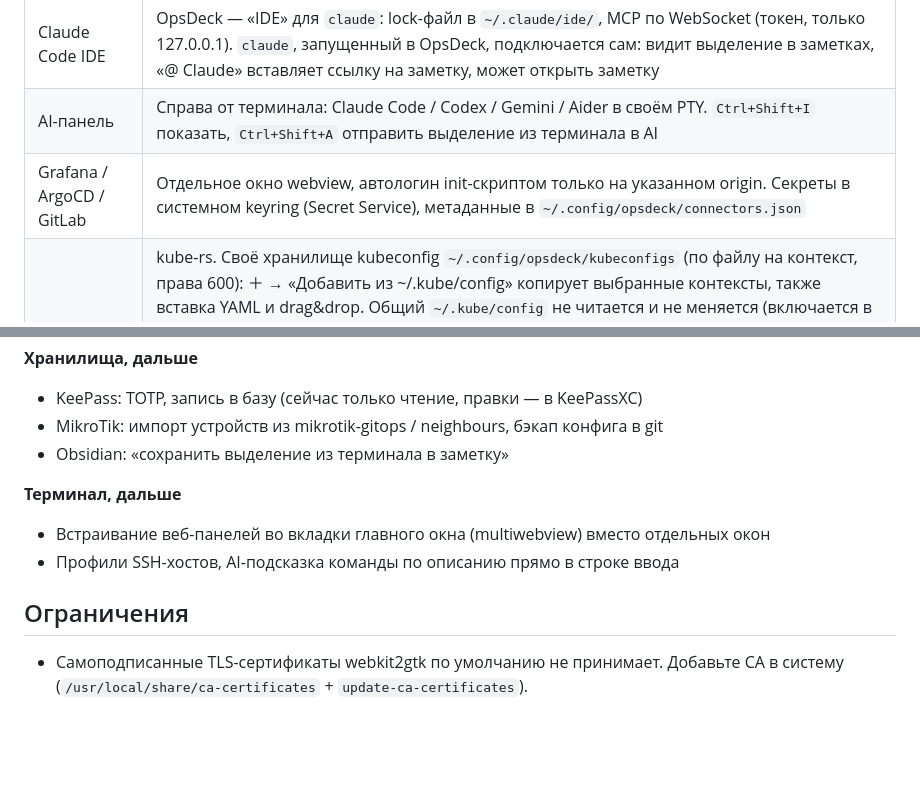
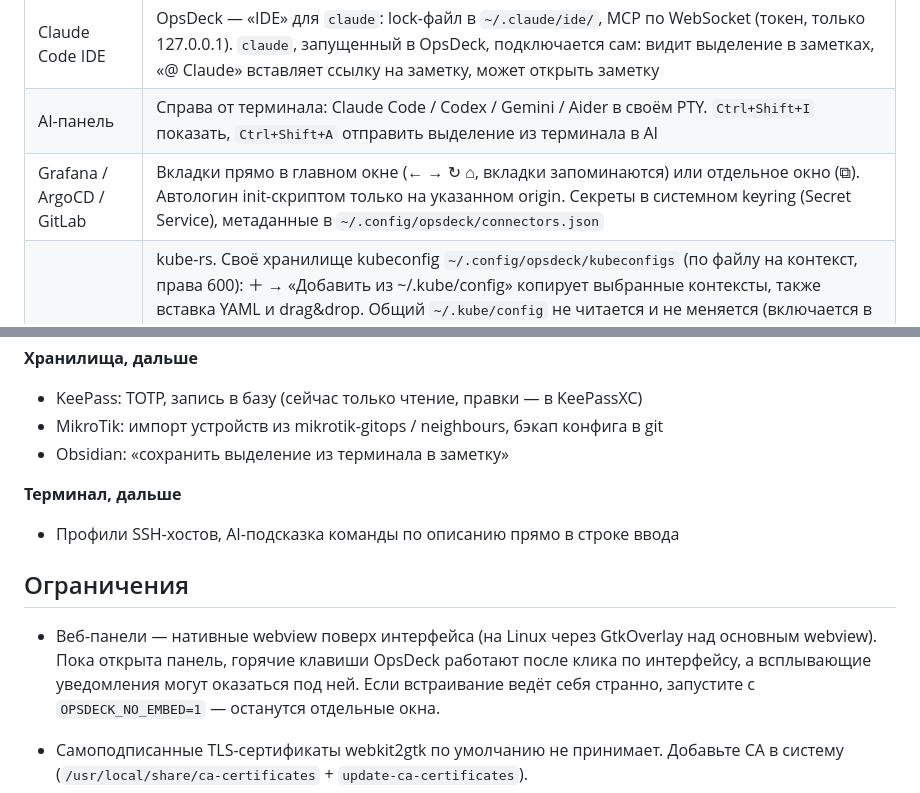
Before and after one commit to Duke1715/opsdeck, a Markdown page: README.md, 2 parts joined by grey strips. GitHub-like rendering; blank space fills up the shorter version.

Commit message:
README: embedded web panels

```diff
--- a/README.md
+++ b/README.md
@@ -29,7 +29,7 @@ npm run tauri dev
 | Палитра | `Ctrl+Shift+P`: разделы, контексты k8s, веб-панели, MikroTik, заметки, пароли KeePass, история команд, сниппеты с параметрами `{{имя}}` |
 | Claude Code IDE | OpsDeck — «IDE» для `claude`: lock-файл в `~/.claude/ide/`, MCP по WebSocket (токен, только 127.0.0.1). `claude`, запущенный в OpsDeck, подключается сам: видит выделение в заметках, «@ Claude» вставляет ссылку на заметку, может открыть заметку |
 | AI-панель | Справа от терминала: Claude Code / Codex / Gemini / Aider в своём PTY. `Ctrl+Shift+I` показать, `Ctrl+Shift+A` отправить выделение из терминала в AI |
-| Grafana / ArgoCD / GitLab | Отдельное окно webview, автологин init-скриптом только на указанном origin. Секреты в системном keyring (Secret Service), метаданные в `~/.config/opsdeck/connectors.json` |
+| Grafana / ArgoCD / GitLab | Вкладки прямо в главном окне (← → ↻ ⌂, вкладки запоминаются) или отдельное окно (⧉). Автологин init-скриптом только на указанном origin. Секреты в системном keyring (Secret Service), метаданные в `~/.config/opsdeck/connectors.json` |
 | Kubernetes | kube-rs. Своё хранилище kubeconfig `~/.config/opsdeck/kubeconfigs` (по файлу на контекст, права 600): ＋ → «Добавить из ~/.kube/config» копирует выбранные контексты, также вставка YAML и drag&drop. Общий `~/.kube/config` не читается и не меняется (включается в ⚙). Вкладки терминала OpsDeck получают `KUBECONFIG` только на хранилище OpsDeck. Таблицы обновляются вживую (watch), для подов и нод — CPU/RAM из metrics-server (у нод — % от allocatable). Helm-релизы (values, история, manifest, notes; rollback / uninstall через helm во вкладке терминала). Argo CD Applications (sync/health, ресурсы приложения, Refresh / Sync). Любые CRD кластера с колонками как у `kubectl get` (additionalPrinterColumns). Вкладка «Детали»: сводка по типу объекта, условия, метки, события объекта, обновляется вживую. YAML (server-side apply), логи пода и сразу всех подов Deployment/StatefulSet/DaemonSet/Job (цвет на под, фильтр по тексту и поду, подхватывает новые поды при раскатке), scale / restart / delete, shell / exec / port-forward. Контекст можно скрыть 🙈, сделать «только чтение» 🔒 (блокирует бэкенд) или удалить 🗑 (с резервной копией) |
 | KeePass | Чтение `.kdbx` (KDBX3/4, пароль и/или ключевой файл), только чтение. База расшифрована лишь в памяти, автоблокировка по таймауту. Копирование логина/пароля, пароль стирается из буфера через 30 с. Записи KeePass служат источником кредов для веб-панелей и MikroTik |
 | Заметки | Дерево папок и поиск по vault (Obsidian или любая папка с .md), редактор и просмотр markdown (с `[[wikilinks]]`, HTML санитизируется), daily note по настройкам плагина, открытие в Obsidian через `obsidian://`. Все пути ограничены vault |
@@ -54,11 +54,12 @@ npm run tauri dev
 - Obsidian: «сохранить выделение из терминала в заметку»
 
 **Терминал, дальше**
-- Встраивание веб-панелей во вкладки главного окна (multiwebview) вместо отдельных окон
 - Профили SSH-хостов, AI-подсказка команды по описанию прямо в строке ввода
 
 ## Ограничения
 
+- Веб-панели — нативные webview поверх интерфейса (на Linux через GtkOverlay над основным webview). Пока открыта панель, горячие клавиши OpsDeck работают после клика по интерфейсу, а всплывающие уведомления могут оказаться под ней. Если встраивание ведёт себя странно, запустите с `OPSDECK_NO_EMBED=1` — останутся отдельные окна.
+
 - Самоподписанные TLS-сертификаты webkit2gtk по умолчанию не принимает. Добавьте CA в систему (`/usr/local/share/ca-certificates` + `update-ca-certificates`).
 - WinBox получает пароль аргументом командной строки (иначе он не умеет), поэтому пароль виден в списке процессов вашего пользователя, пока WinBox запущен.
 - SSO/OAuth-вход (Keycloak, Google и т.п.) автоматом не проходит, но после ручного входа сессия в окне сохраняется.
```
